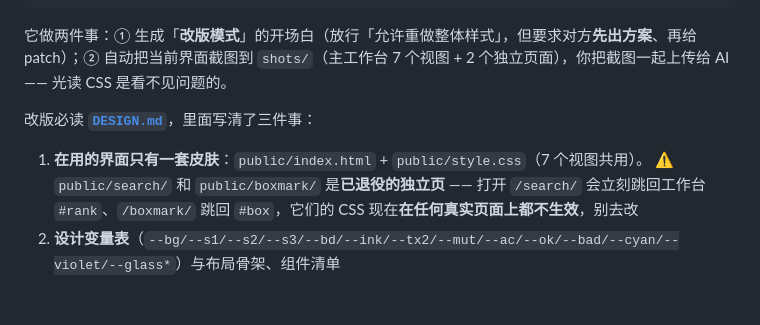
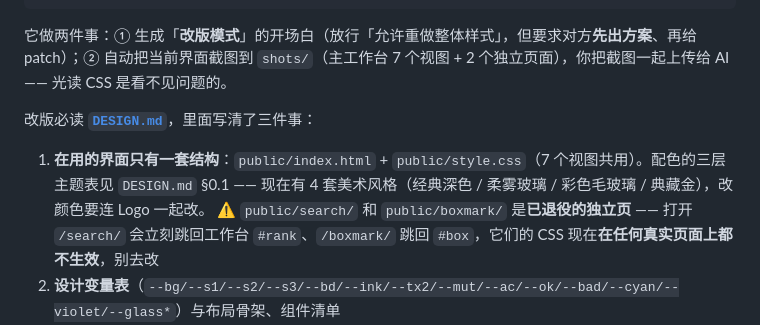
Before and after one commit to Yvonelam/ml-suite, a Markdown page: README.md, the part around the change. Rendered like a GitHub page; blank space fills up the shorter version.

```diff
--- a/README.md
+++ b/README.md
@@ -193,7 +193,7 @@ node version.js apply 对方给的.patch    # 或从文件应用
 
 改版必读 **[`DESIGN.md`](DESIGN.md)**，里面写清了三件事：
 
-1. **在用的界面只有一套皮肤**：`public/index.html` + `public/style.css`（7 个视图共用）。
+1. **在用的界面只有一套结构**：`public/index.html` + `public/style.css`（7 个视图共用）。配色的三层主题表见 `DESIGN.md` §0.1 —— 现在有 4 套美术风格（经典深色 / 柔雾玻璃 / 彩色毛玻璃 / 典藏金），改颜色要连 Logo 一起改。
    ⚠️ `public/search/` 和 `public/boxmark/` 是**已退役的独立页** —— 打开 `/search/` 会立刻跳回工作台 `#rank`、`/boxmark/` 跳回 `#box`，它们的 CSS 现在**在任何真实页面上都不生效**，别去改
 2. **设计变量表**（`--bg/--s1/--s2/--s3/--bd/--ink/--tx2/--mut/--ac/--ok/--bad/--cyan/--violet/--glass*`）与布局骨架、组件清单
 3. **改版禁区** —— 最要命的是「JS 依赖的 id 不能删改」
```
Also changed, not shown: DESIGN.md (+15 -8 lines).
